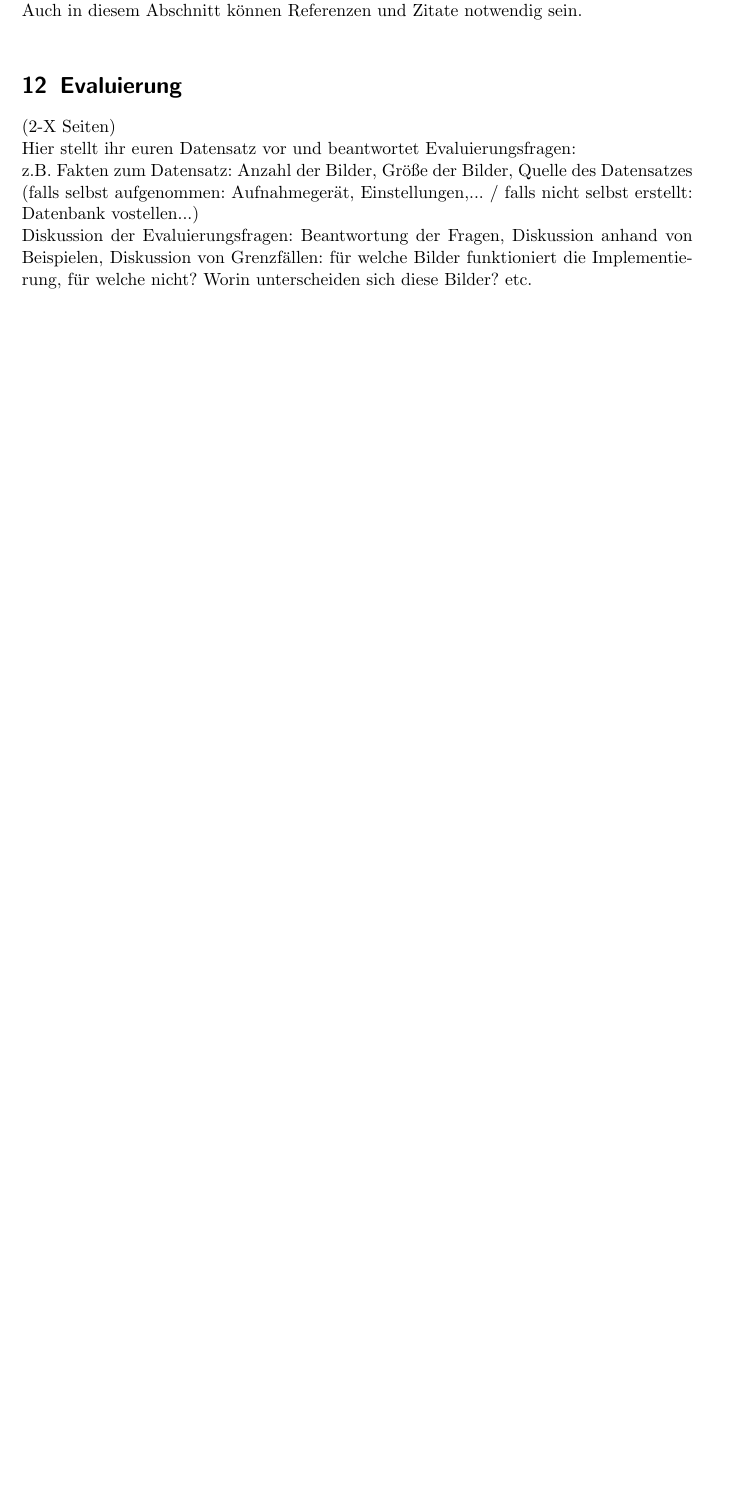
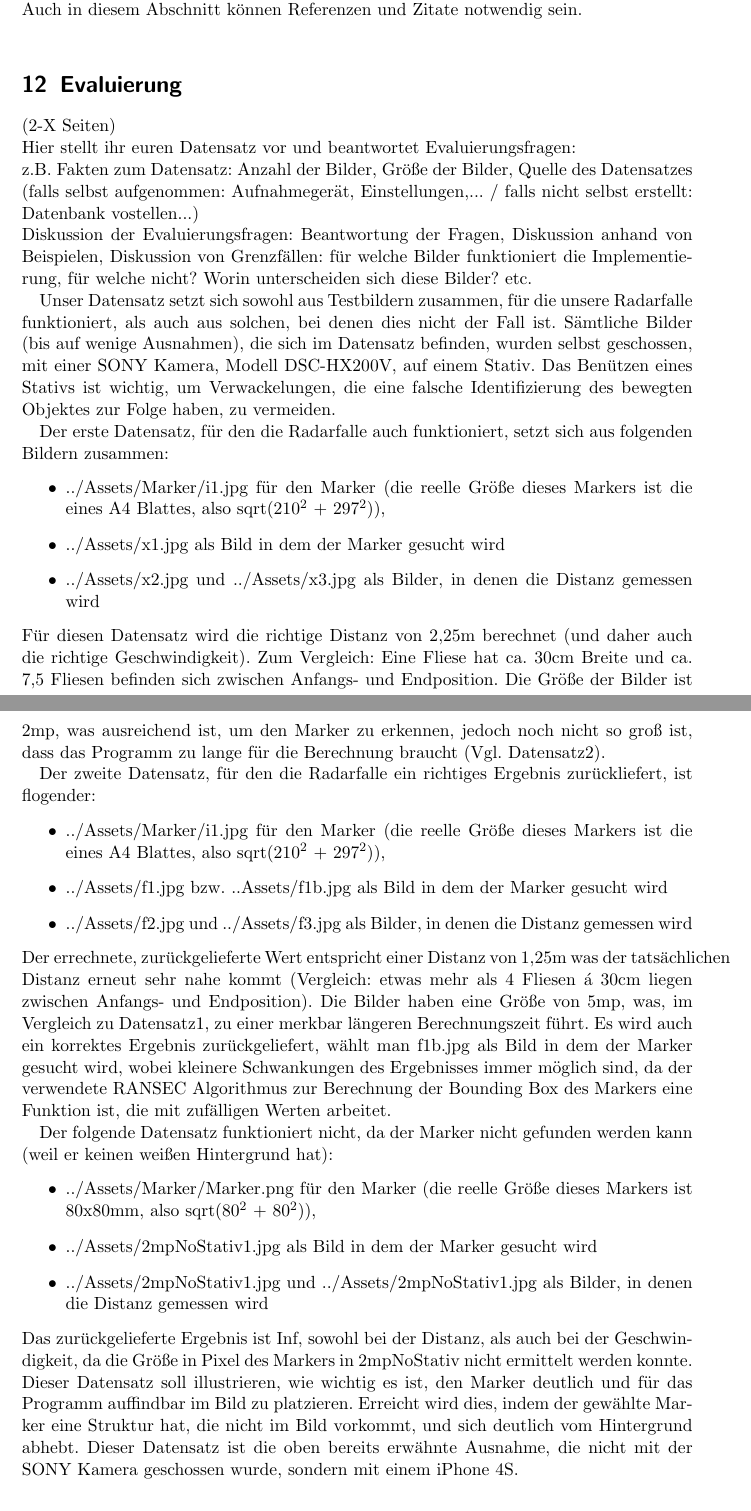
Before and after one commit to tpinetz/EDVBAG_C3, a LaTeX document (Documents/edbv_ag_c3.tex): part of page 4 of 5 before the commit and two parts of pages 4 and 5 of 6 after it, the two joined at a grey line, cut so that both start at the same text, the shorter picture padded with empty space. Compiled offline with pdfLaTeX.

Commit message:
Evaluierung angefangen

```diff
--- a/Documents/edbv_ag_c3.tex
+++ b/Documents/edbv_ag_c3.tex
@@ -119,6 +119,34 @@ Auch in diesem Abschnitt können Referenzen und Zitate notwendig sein.\\
 Hier stellt ihr euren Datensatz vor und beantwortet Evaluierungsfragen:\\
 z.B. Fakten zum Datensatz: Anzahl der Bilder, Größe der Bilder, Quelle des Datensatzes (falls selbst aufgenommen: Aufnahmegerät, Einstellungen,... / falls nicht selbst erstellt: Datenbank vostellen...)\\
 Diskussion der Evaluierungsfragen: Beantwortung der Fragen, Diskussion anhand von Beispielen, Diskussion von Grenzfällen: für welche Bilder funktioniert die Implementierung, für welche nicht? Worin unterscheiden sich diese Bilder? etc.
+
+Unser Datensatz setzt sich sowohl aus Testbildern zusammen, für die unsere Radarfalle funktioniert, als auch aus solchen, bei denen dies nicht der Fall ist. Sämtliche Bilder (bis auf wenige Ausnahmen), die sich im Datensatz befinden, wurden selbst geschossen, mit einer SONY Kamera, Modell DSC-HX200V, auf einem Stativ. Das Benützen eines Stativs ist wichtig, um Verwackelungen, die eine falsche Identifizierung des bewegten Objektes zur Folge haben, zu vermeiden.
+
+Der erste Datensatz, für den die Radarfalle auch funktioniert, setzt sich aus folgenden Bildern zusammen:
+\begin{itemize}
+	\item ../Assets/Marker/i1.jpg für den Marker (die reelle Größe dieses Markers ist die eines A4 Blattes, also sqrt(210$^2$ + 297$^2$)),
+	\item ../Assets/x1.jpg als Bild in dem der Marker gesucht wird
+	\item ../Assets/x2.jpg und ../Assets/x3.jpg als Bilder, in denen die Distanz gemessen wird
+\end{itemize}
+Für diesen Datensatz wird die richtige Distanz von 2,25m berechnet (und daher auch die richtige Geschwindigkeit). Zum Vergleich: Eine Fliese hat ca. 30cm Breite und ca. 7,5 Fliesen befinden sich zwischen Anfangs- und Endposition. Die Größe der Bilder ist 2mp, was ausreichend ist, um den Marker zu erkennen, jedoch noch nicht so groß ist, dass das Programm zu lange für die Berechnung braucht (Vgl. Datensatz2).
+
+Der zweite Datensatz, für den die Radarfalle ein richtiges Ergebnis zurückliefert, ist flogender:
+\begin{itemize}
+	\item ../Assets/Marker/i1.jpg für den Marker (die reelle Größe dieses Markers ist die eines A4 Blattes, also sqrt(210$^2$ + 297$^2$)),
+	\item ../Assets/f1.jpg bzw. ..Assets/f1b.jpg als Bild in dem der Marker gesucht wird
+	\item ../Assets/f2.jpg und ../Assets/f3.jpg als Bilder, in denen die Distanz gemessen wird
+\end{itemize}
+Der errechnete, zurückgelieferte Wert entspricht einer Distanz von 1,25m was der tatsächlichen Distanz erneut sehr nahe kommt (Vergleich: etwas mehr als 4 Fliesen á 30cm liegen zwischen Anfangs- und Endposition). Die Bilder haben eine Größe von 5mp, was, im Vergleich zu Datensatz1, zu einer merkbar längeren Berechnungszeit führt. Es wird auch ein korrektes Ergebnis zurückgeliefert, wählt man f1b.jpg als Bild in dem der Marker gesucht wird, wobei kleinere Schwankungen des Ergebnisses immer möglich sind, da der verwendete RANSEC Algorithmus zur Berechnung der Bounding Box des Markers eine Funktion ist, die mit zufälligen Werten arbeitet.
+
+Der folgende Datensatz funktioniert nicht, da der Marker nicht gefunden werden kann (weil er keinen weißen Hintergrund hat):
+\begin{itemize}
+	\item ../Assets/Marker/Marker.png für den Marker (die reelle Größe dieses Markers ist 80x80mm, also sqrt(80$^2$ + 80$^2$)),
+	\item ../Assets/2mpNoStativ1.jpg als Bild in dem der Marker gesucht wird
+	\item ../Assets/2mpNoStativ1.jpg und ../Assets/2mpNoStativ1.jpg als Bilder, in denen die Distanz gemessen wird
+\end{itemize}
+Das zurückgelieferte Ergebnis ist Inf, sowohl bei der Distanz, als auch bei der Geschwindigkeit, da die Größe in Pixel des Markers in 2mpNoStativ nicht ermittelt werden konnte. Dieser Datensatz soll illustrieren, wie wichtig es ist, den Marker deutlich und für das Programm auffindbar im Bild zu platzieren. Erreicht wird dies, indem der gewählte Marker eine Struktur hat, die nicht im Bild vorkommt, und sich deutlich vom Hintergrund abhebt.
+Dieser Datensatz ist die oben bereits erwähnte Ausnahme, die nicht mit der SONY Kamera geschossen wurde, sondern mit einem iPhone 4S.
+
 %%------------------------------------------------------
 
 %%------------------------------------------------------
```
